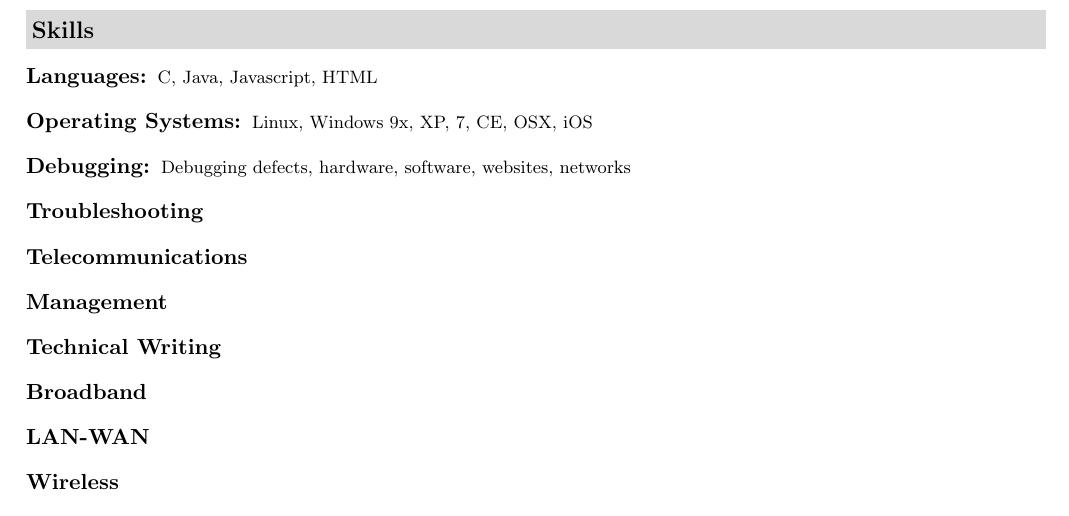
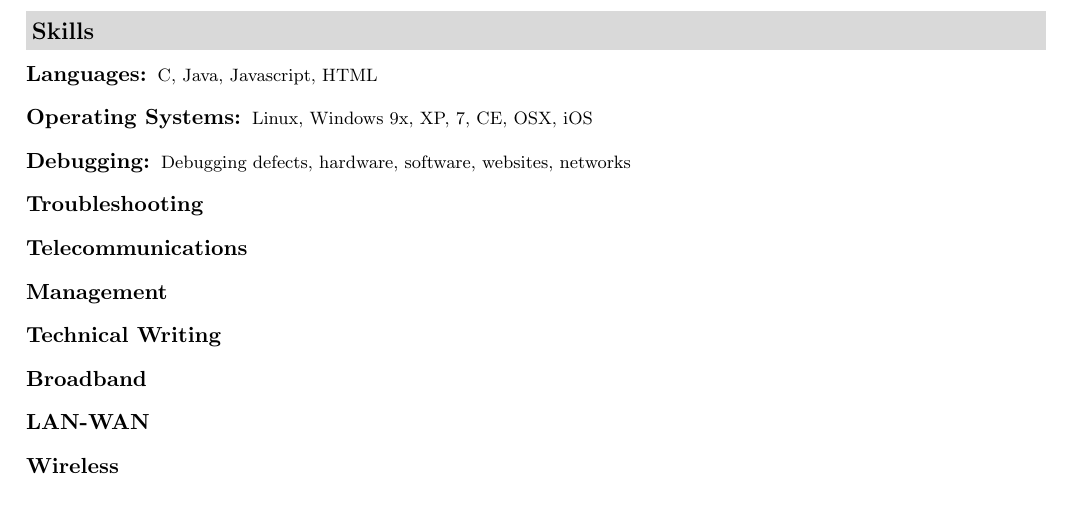
Before and after one commit to torice/resume, a LaTeX document (trevorrice.tex): part of page 2 of 2 before the commit and part of the page after it, cut so that both start at the same text. Compiled offline with pdfLaTeX.

Commit message:
removed page break

```diff
--- a/trevorrice.tex
+++ b/trevorrice.tex
@@ -146,7 +146,7 @@
 \end{itemize} % End Experience list
 
 %%%%%%%%%%%%%%%%%%%%%%
-\pagebreak
+%%\pagebreak
 \resheading{Skills}
 \begin{description}
 \item[Languages:] { \footnotesize C, Java, Javascript, HTML}
```
